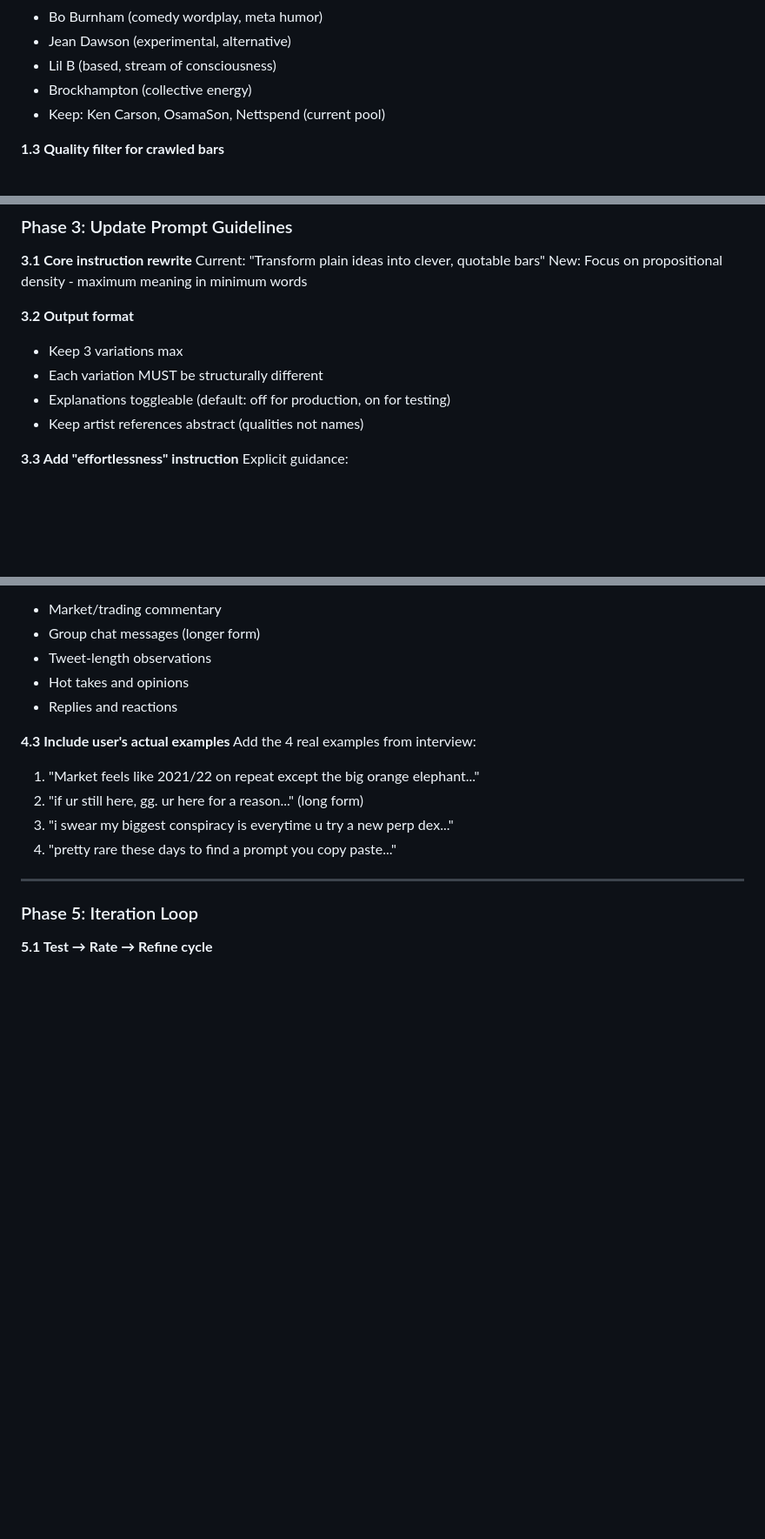
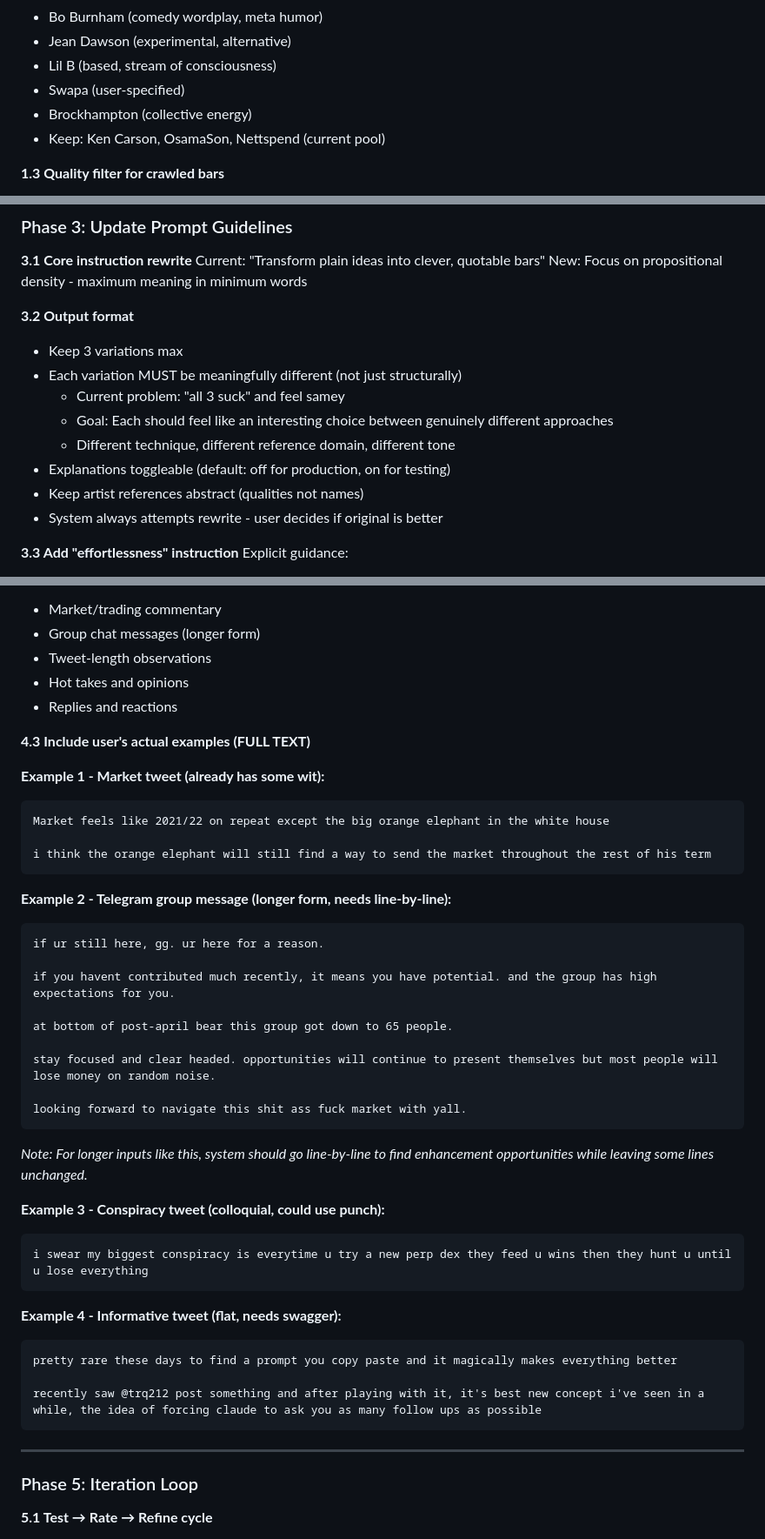
Before and after one commit to rohunvora/topbars, a Markdown page: topbars/PROMPT_V2_PLAN.md, 3 parts joined by grey strips. Shown at 87% size. GitHub-like rendering; blank space fills up the shorter version.

Commit message:
Complete v2 plan with all interview insights properly inserted

````diff
--- a/topbars/PROMPT_V2_PLAN.md
+++ b/topbars/PROMPT_V2_PLAN.md
@@ -52,6 +63,7 @@ Add crawled bars from:
 - Bo Burnham (comedy wordplay, meta humor)
 - Jean Dawson (experimental, alternative)
 - Lil B (based, stream of consciousness)
+- Swapa (user-specified)
 - Brockhampton (collective energy)
 - Keep: Ken Carson, OsamaSon, Nettspend (current pool)
 
@@ -114,9 +126,13 @@ New: Focus on propositional density - maximum meaning in minimum words
 
 **3.2 Output format**
 - Keep 3 variations max
-- Each variation MUST be structurally different
+- Each variation MUST be meaningfully different (not just structurally)
+  - Current problem: "all 3 suck" and feel samey
+  - Goal: Each should feel like an interesting choice between genuinely different approaches
+  - Different technique, different reference domain, different tone
 - Explanations toggleable (default: off for production, on for testing)
 - Keep artist references abstract (qualities not names)
+- System always attempts rewrite - user decides if original is better
 
 **3.3 Add "effortlessness" instruction**
 Explicit guidance:
@@ -146,12 +162,40 @@ Categories based on user's actual use cases:
 - Hot takes and opinions
 - Replies and reactions
 
-**4.3 Include user's actual examples**
-Add the 4 real examples from interview:
-1. "Market feels like 2021/22 on repeat except the big orange elephant..."
-2. "if ur still here, gg. ur here for a reason..." (long form)
-3. "i swear my biggest conspiracy is everytime u try a new perp dex..."
-4. "pretty rare these days to find a prompt you copy paste..."
+**4.3 Include user's actual examples (FULL TEXT)**
+
+**Example 1 - Market tweet (already has some wit):**
+```
+Market feels like 2021/22 on repeat except the big orange elephant in the white house
+
+i think the orange elephant will still find a way to send the market throughout the rest of his term
+```
+
+**Example 2 - Telegram group message (longer form, needs line-by-line):**
+```
+if ur still here, gg. ur here for a reason.
+
+if you havent contributed much recently, it means you have potential. and the group has high expectations for you.
+
+at bottom of post-april bear this group got down to 65 people.
+
+stay focused and clear headed. opportunities will continue to present themselves but most people will lose money on random noise.
+
+looking forward to navigate this shit ass fuck market with yall.
+```
+*Note: For longer inputs like this, system should go line-by-line to find enhancement opportunities while leaving some lines unchanged.*
+
+**Example 3 - Conspiracy tweet (colloquial, could use punch):**
+```
+i swear my biggest conspiracy is everytime u try a new perp dex they feed u wins then they hunt u until u lose everything
+```
+
+**Example 4 - Informative tweet (flat, needs swagger):**
+```
+pretty rare these days to find a prompt you copy paste and it magically makes everything better
+
+recently saw @trq212 post something and after playing with it, it's best new concept i've seen in a while, the idea of forcing claude to ask you as many follow ups as possible
+```
 
 ---
 
````
Also changed, not shown: other parts of topbars/PROMPT_V2_PLAN.md (+40 -2 lines).
